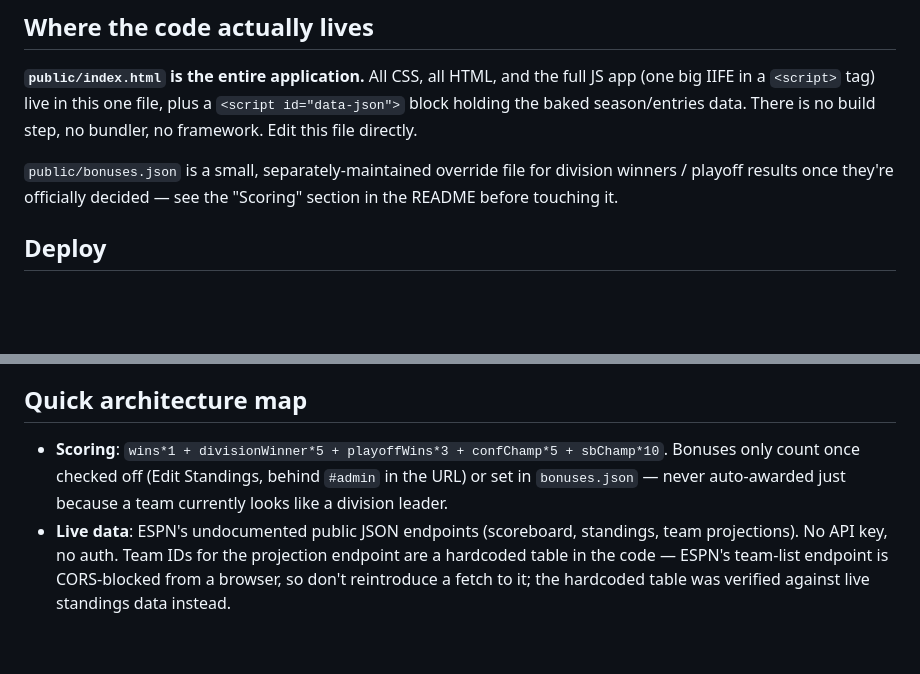
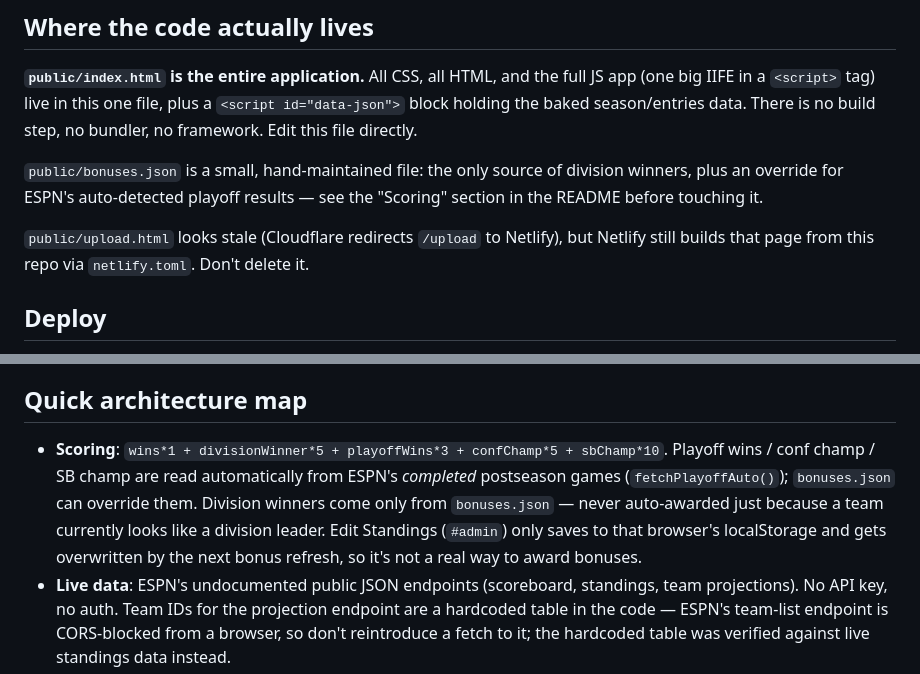
Before and after one commit to rhornett/pool-site, a Markdown page: CLAUDE.md, 2 parts joined by grey strips. Rendered like a GitHub page; blank space fills up the shorter version.

```diff
--- a/CLAUDE.md
+++ b/CLAUDE.md
@@ -19,9 +19,13 @@ full JS app (one big IIFE in a `<script>` tag) live in this one file, plus a
 `<script id="data-json">` block holding the baked season/entries data. There
 is no build step, no bundler, no framework. Edit this file directly.
 
-`public/bonuses.json` is a small, separately-maintained override file for
-division winners / playoff results once they're officially decided — see the
+`public/bonuses.json` is a small, hand-maintained file: the only source of
+division winners, plus an override for ESPN's auto-detected playoff results — see the
 "Scoring" section in the README before touching it.
+
+`public/upload.html` looks stale (Cloudflare redirects `/upload` to
+Netlify), but Netlify still builds that page from this repo via
+`netlify.toml`. Don't delete it.
 
 ## Deploy
 
@@ -50,9 +54,13 @@ simulation" out loud). Don't quietly blur that line when adding features.
 ## Quick architecture map
 
 - **Scoring**: `wins*1 + divisionWinner*5 + playoffWins*3 + confChamp*5 +
-  sbChamp*10`. Bonuses only count once checked off (Edit Standings, behind
-  `#admin` in the URL) or set in `bonuses.json` — never auto-awarded just
-  because a team currently looks like a division leader.
+  sbChamp*10`. Playoff wins / conf champ / SB champ are read automatically
+  from ESPN's *completed* postseason games (`fetchPlayoffAuto()`);
+  `bonuses.json` can override them. Division winners come only from
+  `bonuses.json` — never auto-awarded just
+  because a team currently looks like a division leader. Edit Standings
+  (`#admin`) only saves to that browser's localStorage and gets overwritten
+  by the next bonus refresh, so it's not a real way to award bonuses.
 - **Live data**: ESPN's undocumented public JSON endpoints (scoreboard,
   standings, team projections). No API key, no auth. Team IDs for the
   projection endpoint are a hardcoded table in the code — ESPN's team-list
```
Also changed, not shown: README-how-this-works.md (+60 -19 lines).
